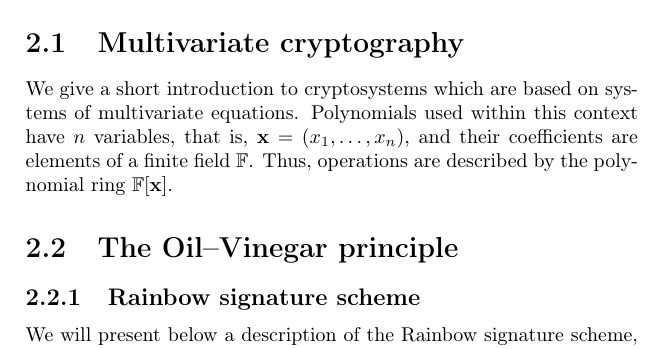
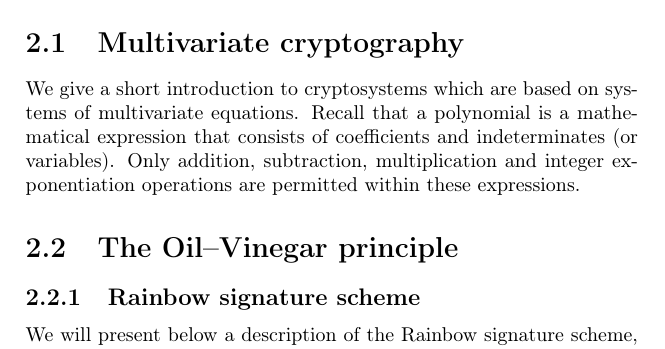
Before and after one commit to zambonin/msc, a LaTeX thesis (main.tex): part of page 8 of 19, cut so that both start at the same text. Compiled offline with pdfLaTeX.

Commit message:
overleaf_to_git: update main.tex from r1593 to r1603

```diff
--- a/main.tex
+++ b/main.tex
@@ -178,7 +178,9 @@ In this chapter, we will present the theory needed to understand how keys are re
 
 \section{Multivariate cryptography}\label{sec:mult}
 
-We give a short introduction to cryptosystems which are based on systems of multivariate equations. Polynomials used within this context have $n$ variables, that is, $\mathbf{x} = (x_{1}, \dots, x_{n})$, and their coefficients are elements of a finite field $\mathbb{F}$. Thus, operations are described by the polynomial ring $\mathbb{F}[\mathbf{x}]$.
+We give a short introduction to cryptosystems which are based on systems of multivariate equations. Recall that a polynomial is a mathematical expression that consists of coefficients and indeterminates (or variables). Only addition, subtraction, multiplication and integer exponentiation operations are permitted within these expressions.
+
+% Polynomials used within this context have $n$ variables, that is, $\mathbf{x} = (x_{1}, \dots, x_{n})$. A polynomial is called $p(\mathbf{x})$, and its coefficients are elements of a finite field $\mathbb{F}$. Thus, operations are described by the polynomial ring $\mathbb{F}[\mathbf{x}]$. In the case of multivariate cryptography, generally only quadratic polynomials are used due to efficiency
 
 \section{The Oil--Vinegar principle}\label{sec:oil}
 
```
